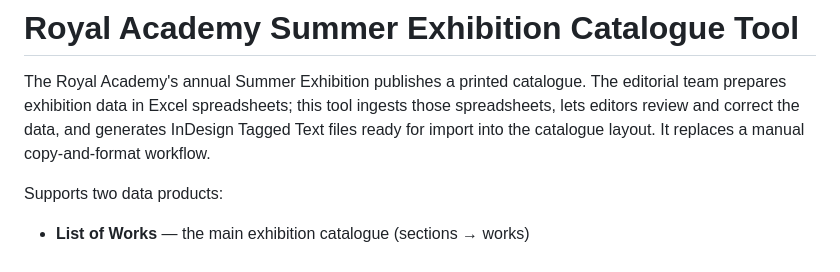
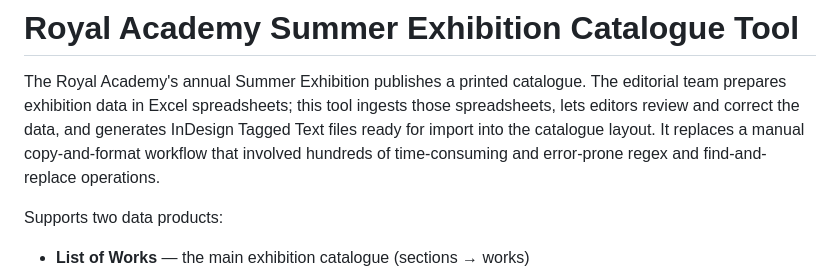
Before and after one commit to hoyla/RA-SummerExhibition-ListOfWorks, a Markdown page: README.md, the part around the change. Rendered like a GitHub page.

```diff
--- a/README.md
+++ b/README.md
@@ -4,7 +4,8 @@ The Royal Academy's annual Summer Exhibition publishes a printed catalogue.
 The editorial team prepares exhibition data in Excel spreadsheets; this tool
 ingests those spreadsheets, lets editors review and correct the data, and
 generates InDesign Tagged Text files ready for import into the catalogue
-layout. It replaces a manual copy-and-format workflow.
+layout. It replaces a manual copy-and-format workflow that involved hundreds
+of time-consuming and error-prone regex and find-and-replace operations.
 
 Supports two data products:
 
```
